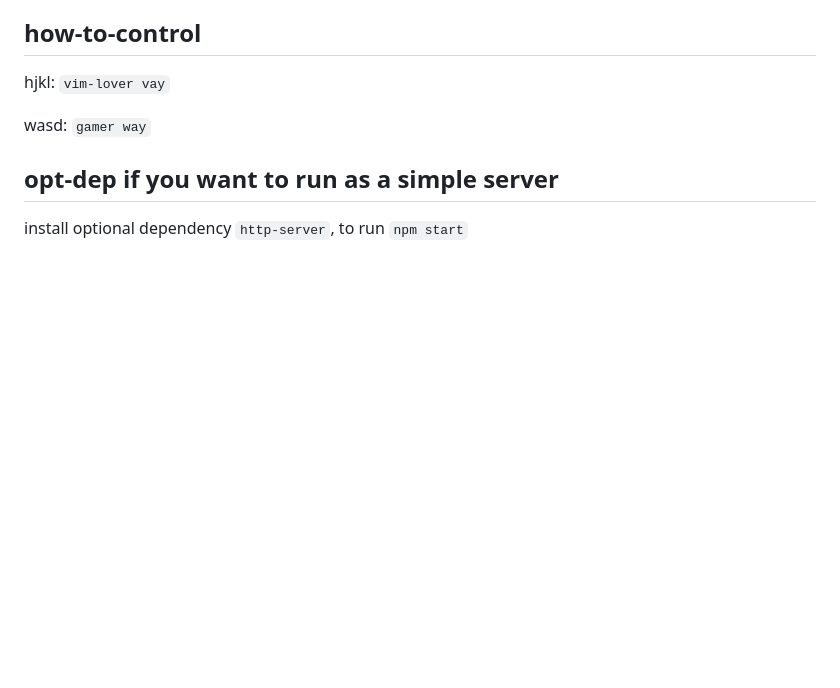
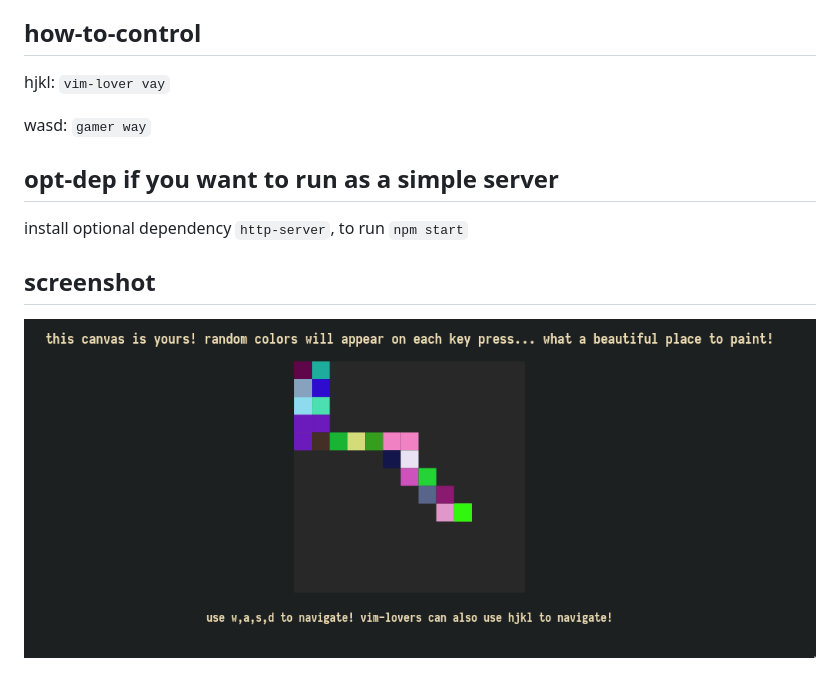
Before and after one commit to efe3535/painter, a Markdown page: README.md, the part around the change. Drawn GitHub-style; pictures changed too: .github/screenshot.png (added); blank space fills up the shorter version.

Commit message:
add screenshot

```diff
--- a/README.md
+++ b/README.md
@@ -13,3 +13,6 @@ wasd: `gamer way`
 
 ## opt-dep if you want to run as a simple server
 install optional dependency `http-server`, to run `npm start`
+
+## screenshot
+![Screenshot](.github/screenshot.png)
```
